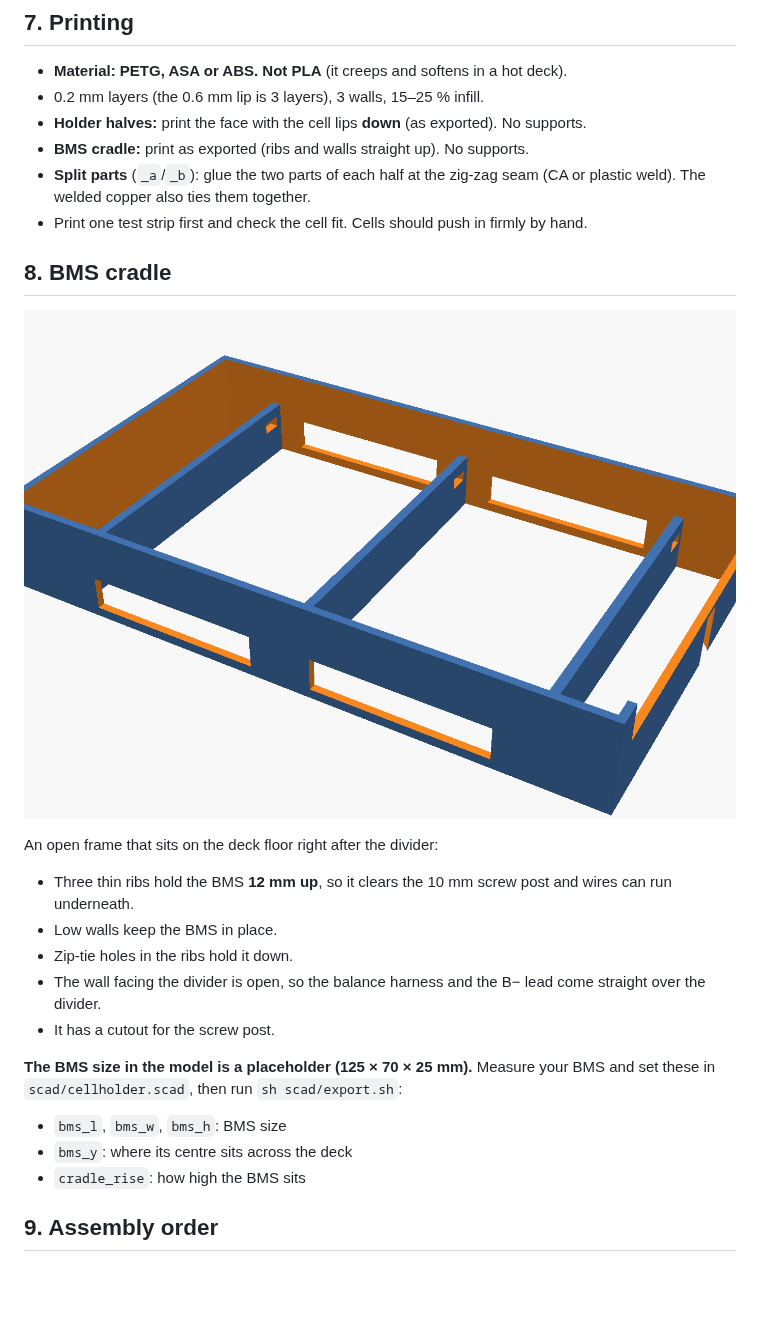
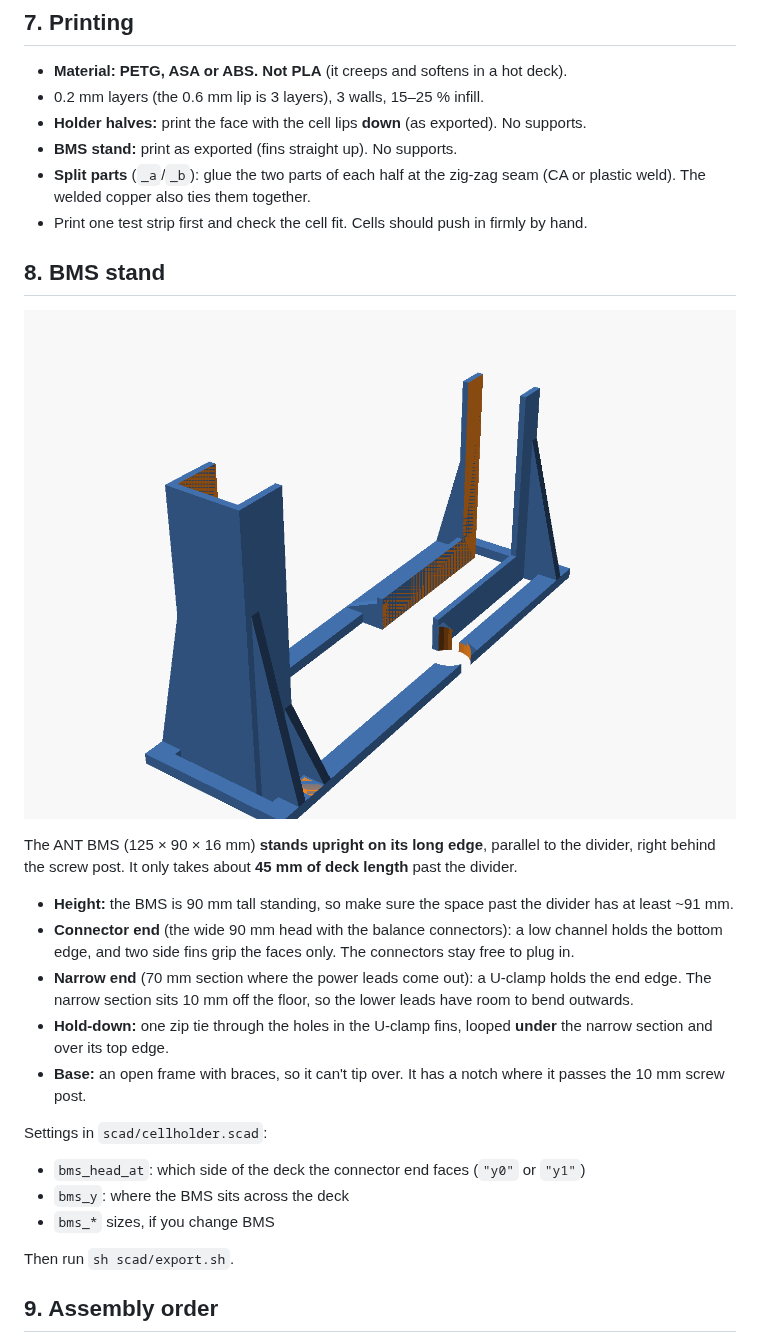
Before and after one commit to Normal99/MaxG3Cellholder, a Markdown page: README.md, the part around one of its changes. Rendered like a GitHub page; pictures changed too: docs/render_bms_cradle.png (deleted), docs/render_bms_stand.png (added); blank space fills up the shorter version.

Commit message:
Vertical stand for the ANT 24S BMS instead of the flat cradle
- BMS (125 x 90 x 16, ANT 24ZHE6-24S-220A) stands on its long edge
  parallel to the divider, behind the screw post: ~45 mm of deck length
- Connector end held by a low channel and face fins (connectors free),
  narrow end by a U clamp with a zip tie looped under the narrow section
- Open base frame with braces and a notch for the screw post, 18 cm3,
  prints without supports

Co-Authored-By: Claude Opus 5.5 <noreply@anthropic.com>
Claude-Session: https://claude.ai/code/session_01NDVQLejGTm6eSJXc2tJ3NB

```diff
--- a/README.md
+++ b/README.md
@@ -167,27 +167,29 @@ There is one tab per copper piece, at the small rectangle on the templates. It s
 * **Material: PETG, ASA or ABS. Not PLA** (it creeps and softens in a hot deck).
 * 0.2 mm layers (the 0.6 mm lip is 3 layers), 3 walls, 15–25 % infill.
 * **Holder halves:** print the face with the cell lips **down** (as exported). No supports.
-* **BMS cradle:** print as exported (ribs and walls straight up). No supports.
+* **BMS stand:** print as exported (fins straight up). No supports.
 * **Split parts** (`_a`/`_b`): glue the two parts of each half at the zig-zag seam (CA or plastic weld). The welded copper also ties them together.
 * Print one test strip first and check the cell fit. Cells should push in firmly by hand.
 
-## 8. BMS cradle
+## 8. BMS stand
 
-![BMS cradle](docs/render_bms_cradle.png)
+![BMS stand](docs/render_bms_stand.png)
 
-An open frame that sits on the deck floor right after the divider:
+The ANT BMS (125 × 90 × 16 mm) **stands upright on its long edge**, parallel to the divider, right behind the screw post. It only takes about **45 mm of deck length** past the divider.
 
-* Three thin ribs hold the BMS **12 mm up**, so it clears the 10 mm screw post and wires can run underneath.
-* Low walls keep the BMS in place.
-* Zip-tie holes in the ribs hold it down.
-* The wall facing the divider is open, so the balance harness and the B− lead come straight over the divider.
-* It has a cutout for the screw post.
+* **Height:** the BMS is 90 mm tall standing, so make sure the space past the divider has at least ~91 mm.
+* **Connector end** (the wide 90 mm head with the balance connectors): a low channel holds the bottom edge, and two side fins grip the faces only. The connectors stay free to plug in.
+* **Narrow end** (70 mm section where the power leads come out): a U-clamp holds the end edge. The narrow section sits 10 mm off the floor, so the lower leads have room to bend outwards.
+* **Hold-down:** one zip tie through the holes in the U-clamp fins, looped **under** the narrow section and over its top edge.
+* **Base:** an open frame with braces, so it can't tip over. It has a notch where it passes the 10 mm screw post.
 
-**The BMS size in the model is a placeholder (125 × 70 × 25 mm).** Measure your BMS and set these in `scad/cellholder.scad`, then run `sh scad/export.sh`:
+Settings in `scad/cellholder.scad`:
 
-* `bms_l`, `bms_w`, `bms_h`: BMS size
-* `bms_y`: where its centre sits across the deck
-* `cradle_rise`: how high the BMS sits
+* `bms_head_at`: which side of the deck the connector end faces (`"y0"` or `"y1"`)
+* `bms_y`: where the BMS sits across the deck
+* `bms_*` sizes, if you change BMS
+
+Then run `sh scad/export.sh`.
 
 ## 9. Assembly order
 
```
Also changed, not shown: other parts of README.md (+6 -6 lines), docs/render_divider_end.png, docs/render_exploded.png, 4 other files.
